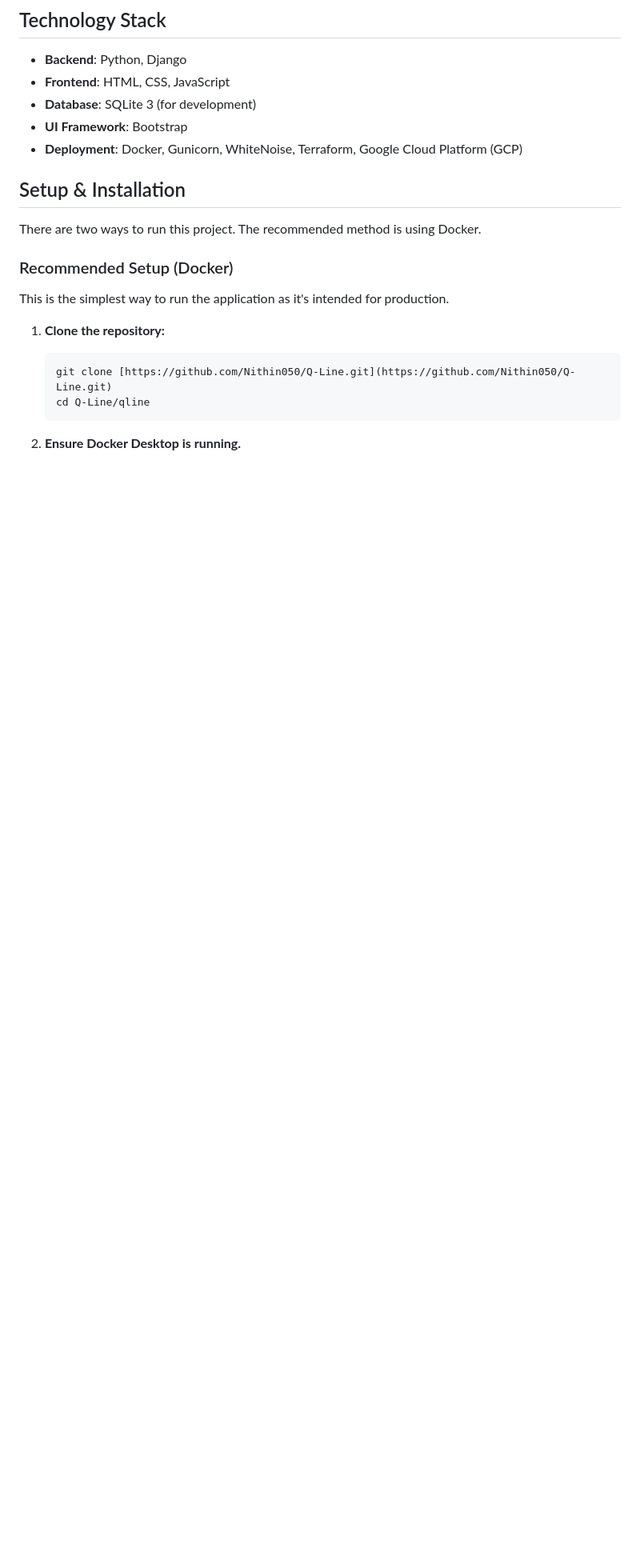
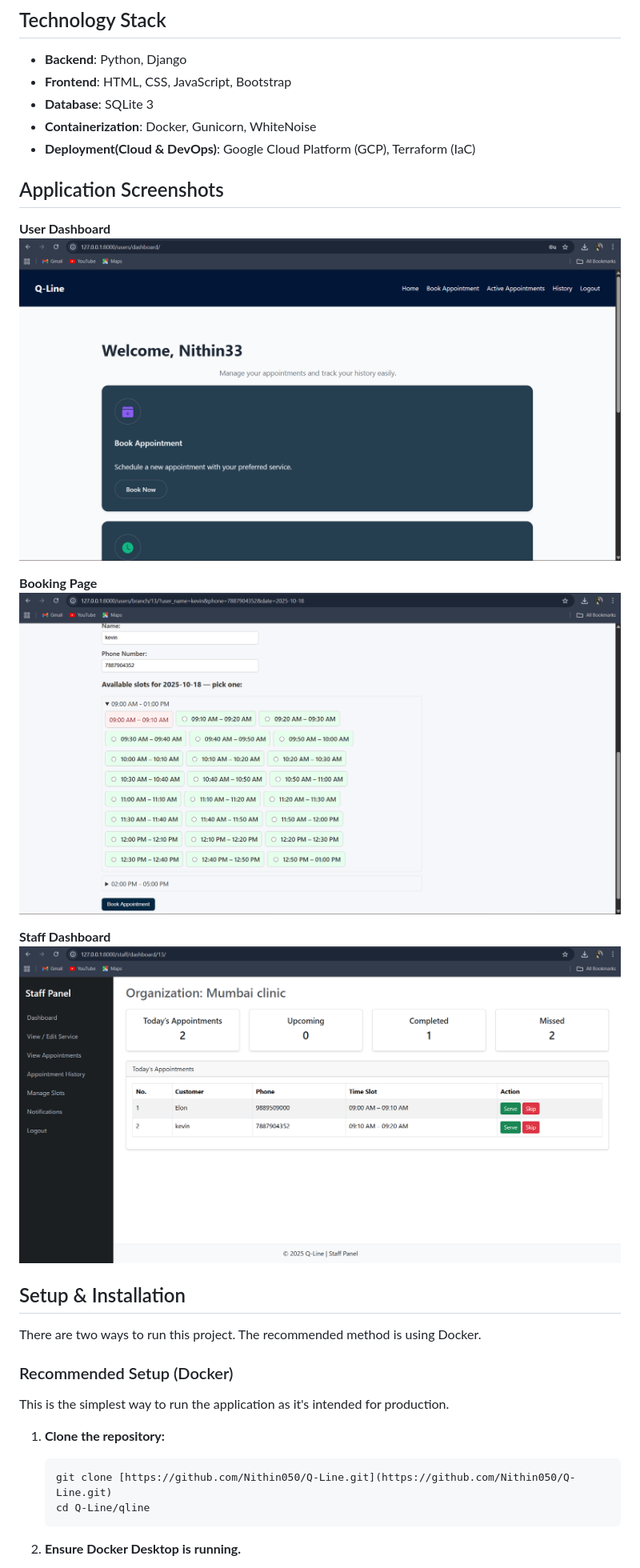
Before and after one commit to Nithin050/Q-Line, a Markdown page: README.md, the part around the change printed below. Shown: that part at 80% size. Rendered like a GitHub page; blank space fills up the shorter version.

```diff
--- a/README.md
+++ b/README.md
@@ -23,10 +26,22 @@ This project is containerized with Docker and ready for cloud deployment.
 ## Technology Stack
 
 * **Backend**: Python, Django
-* **Frontend**: HTML, CSS, JavaScript
-* **Database**: SQLite 3 (for development)
-* **UI Framework**: Bootstrap
-* **Deployment**: Docker, Gunicorn, WhiteNoise, Terraform, Google Cloud Platform (GCP)
+* **Frontend**: HTML, CSS, JavaScript, Bootstrap
+* **Database**: SQLite 3
+* **Containerization**:	Docker, Gunicorn, WhiteNoise
+* **Deployment(Cloud & DevOps)**: Google Cloud Platform (GCP), Terraform (IaC)
+
+
+## Application Screenshots
+
+**User Dashboard**
+![User Dashboard](user_dashboard.png)
+
+**Booking Page**
+![Booking Page](booking_page.png)
+
+**Staff Dashboard**
+![Staff Dashboard](staff_dashboard.png)
 
 ## Setup & Installation
 
```
Also changed, not shown: other parts of README.md (+47 -10 lines).
